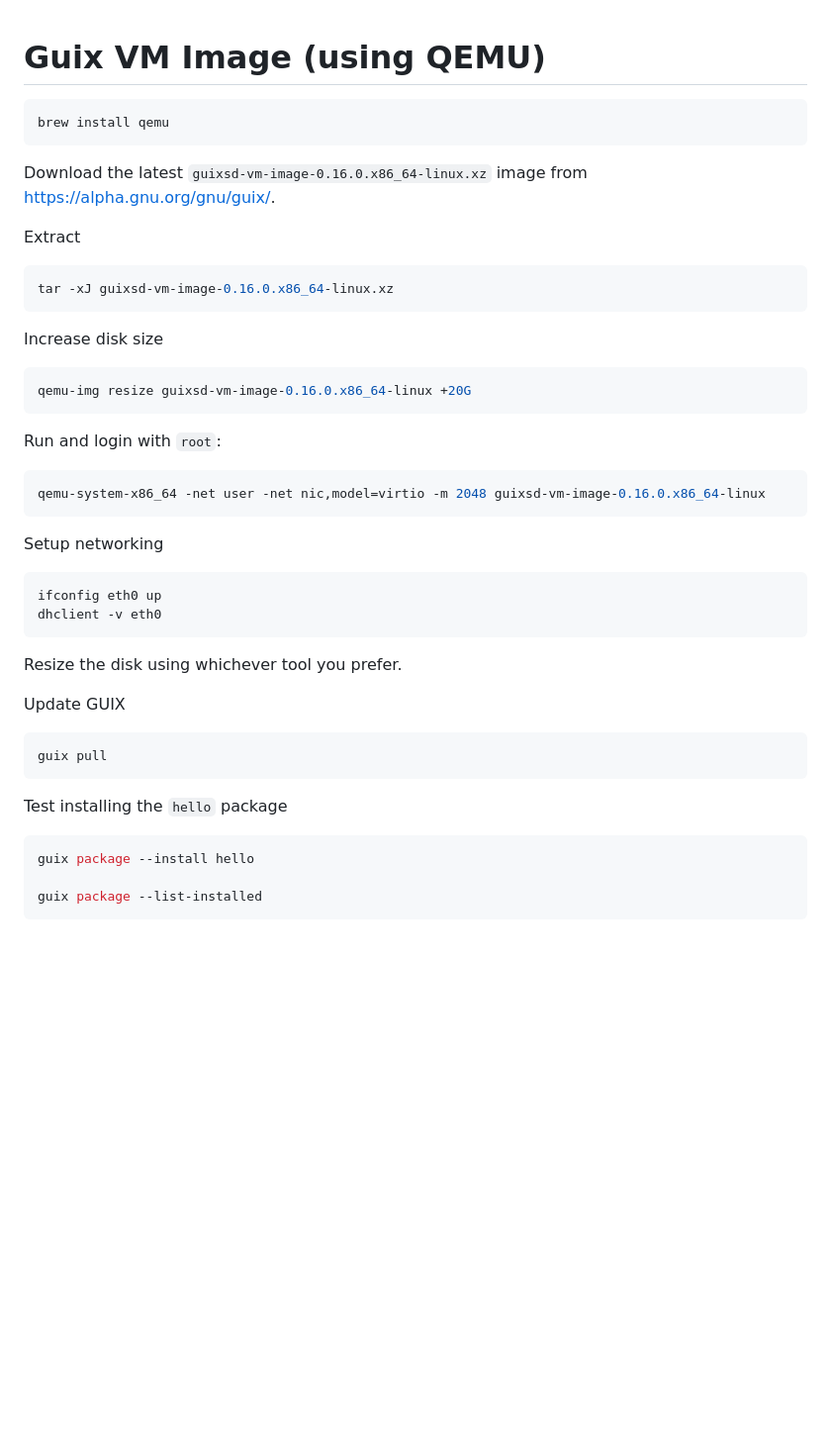
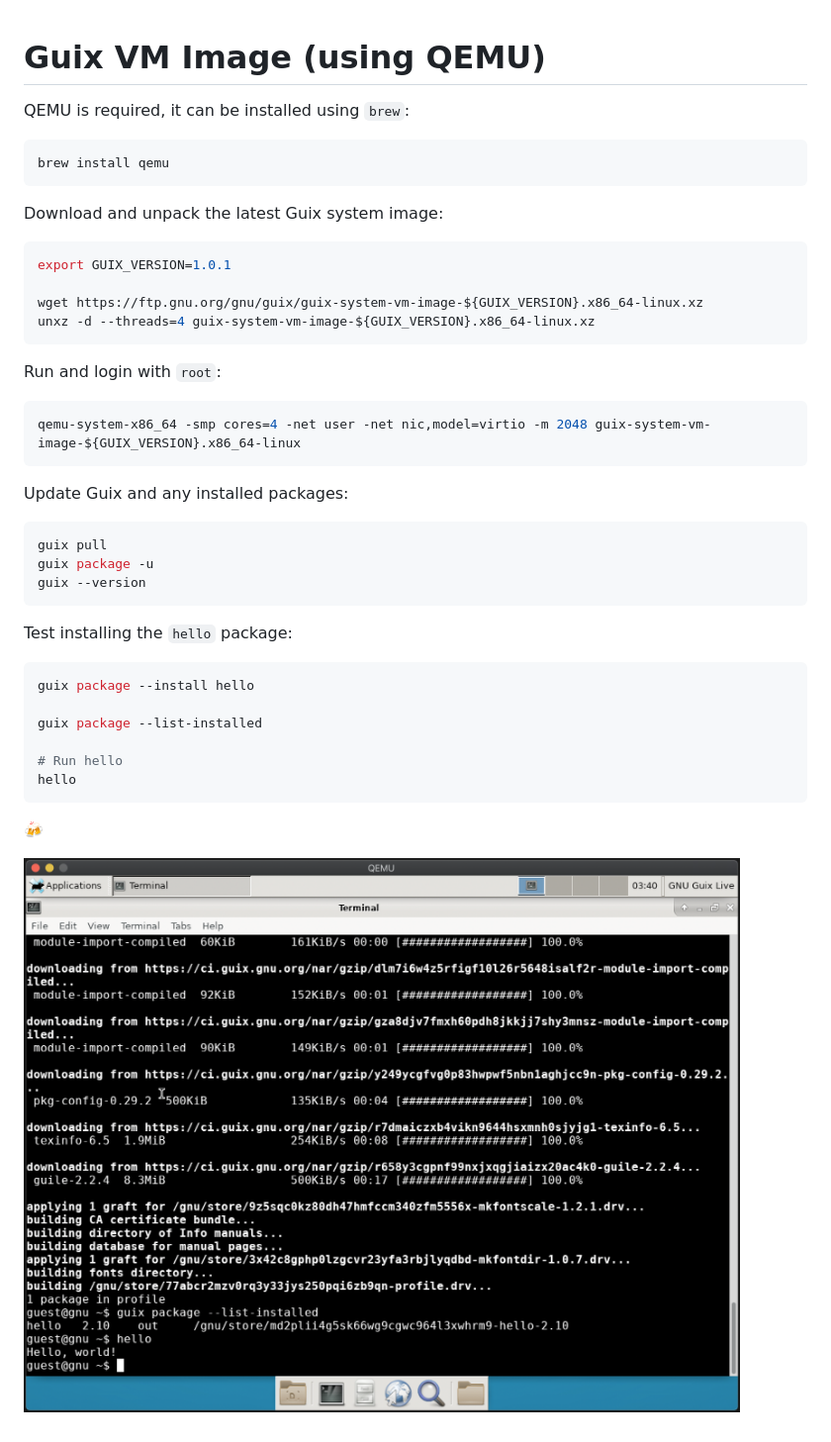
Before and after one commit to fanquake/core-review, a Markdown page: guix/vm-intro.md, the part around the change. Shown: that part at 99% size. GitHub-like rendering; pictures changed too: guix/guix.png (added); blank space fills up the shorter version.

Commit message:
guix: Simplify QEMU quick start tutorial

````diff
--- a/guix/vm-intro.md
+++ b/guix/vm-intro.md
@@ -1,42 +1,40 @@
 # Guix VM Image (using QEMU)
 
+QEMU is required, it can be installed using `brew`:
 ```bash
 brew install qemu
 ```
 
-Download the latest `guixsd-vm-image-0.16.0.x86_64-linux.xz` image from https://alpha.gnu.org/gnu/guix/.
+Download and unpack the latest Guix system image:
+```bash
+export GUIX_VERSION=1.0.1
 
-Extract
-```bash
-tar -xJ guixsd-vm-image-0.16.0.x86_64-linux.xz
-```
-
-Increase disk size
-```bash
-qemu-img resize guixsd-vm-image-0.16.0.x86_64-linux +20G
+wget https://ftp.gnu.org/gnu/guix/guix-system-vm-image-${GUIX_VERSION}.x86_64-linux.xz
+unxz -d --threads=4 guix-system-vm-image-${GUIX_VERSION}.x86_64-linux.xz
 ```
 
 Run and login with `root`:
 ```bash
-qemu-system-x86_64 -net user -net nic,model=virtio -m 2048 guixsd-vm-image-0.16.0.x86_64-linux
+qemu-system-x86_64 -smp cores=4 -net user -net nic,model=virtio -m 2048 guix-system-vm-image-${GUIX_VERSION}.x86_64-linux
 ```
 
-Setup networking
+Update Guix and any installed packages:
 ```bash
-ifconfig eth0 up
-dhclient -v eth0
+guix pull
+guix package -u
+guix --version
 ```
 
-Resize the disk using whichever tool you prefer.
-
-Update GUIX
-```bash
-guix pull
-```
-
-Test installing the `hello` package
+Test installing the `hello` package:
 ```bash
 guix package --install hello
 
 guix package --list-installed
+
+# Run hello
+hello
 ```
+
+🍻
+
+![Guix](guix.png)
````
